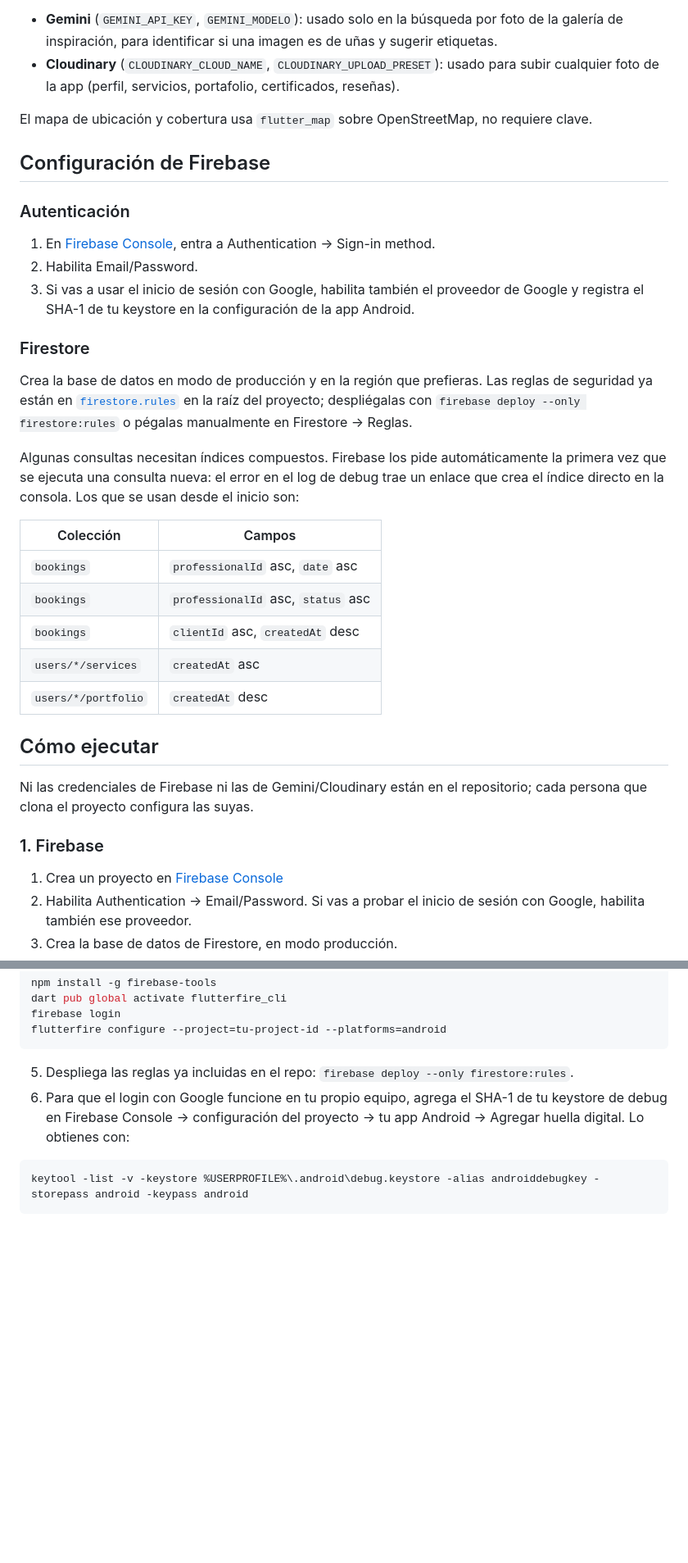
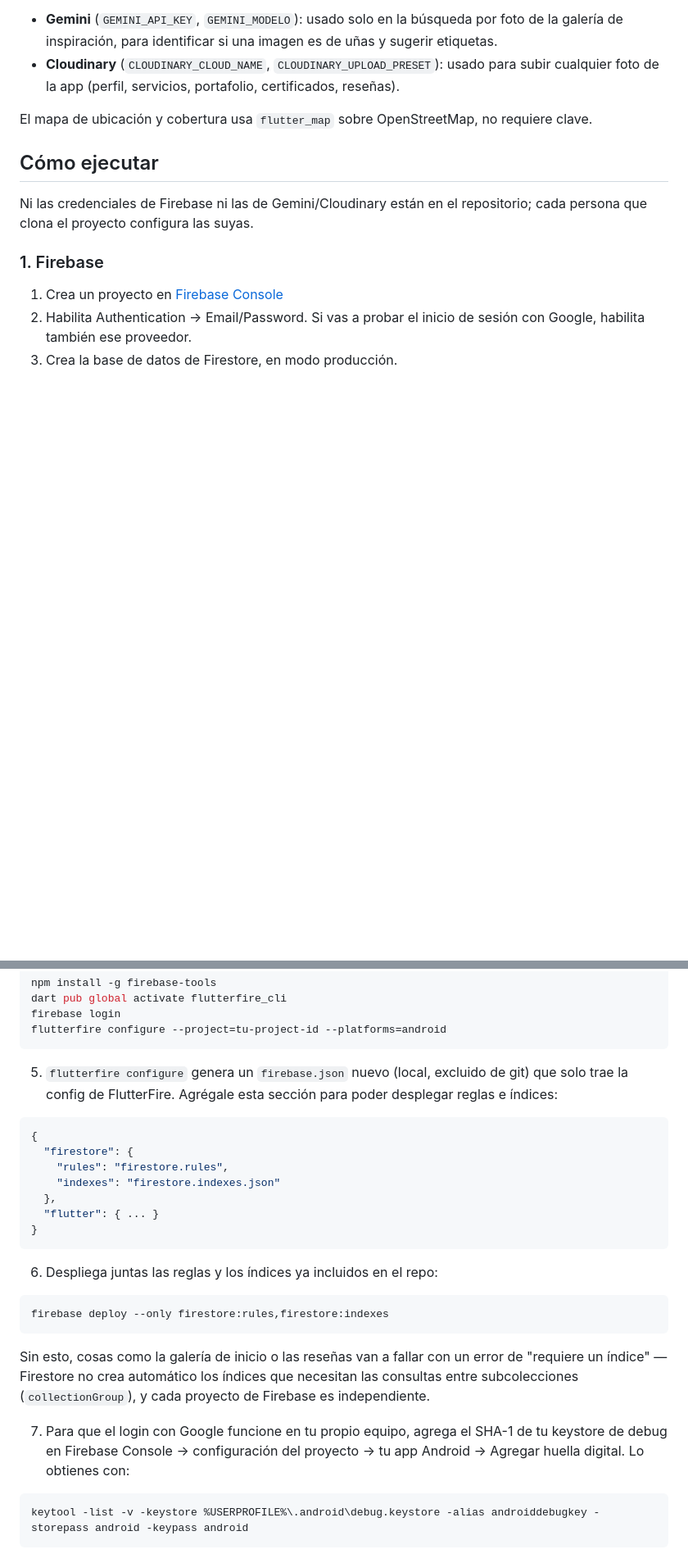
Before and after one commit to brmna/BeautyConnect, a Markdown page: README.md, 2 parts joined by grey strips. Shown at 82% size. Drawn GitHub-style; blank space fills up the shorter version.

Commit message:
ajuste readme

````diff
--- a/README.md
+++ b/README.md
@@ -62,28 +62,6 @@ Además de Firebase, la app usa dos servicios opcionales que se activan por vari
 
 El mapa de ubicación y cobertura usa `flutter_map` sobre OpenStreetMap, no requiere clave.
 
-## Configuración de Firebase
-
-### Autenticación
-
-1. En [Firebase Console](https://console.firebase.google.com), entra a Authentication → Sign-in method.
-2. Habilita Email/Password.
-3. Si vas a usar el inicio de sesión con Google, habilita también el proveedor de Google y registra el SHA-1 de tu keystore en la configuración de la app Android.
-
-### Firestore
-
-Crea la base de datos en modo de producción y en la región que prefieras. Las reglas de seguridad ya están en [`firestore.rules`](firestore.rules) en la raíz del proyecto; despliégalas con `firebase deploy --only firestore:rules` o pégalas manualmente en Firestore → Reglas.
-
-Algunas consultas necesitan índices compuestos. Firebase los pide automáticamente la primera vez que se ejecuta una consulta nueva: el error en el log de debug trae un enlace que crea el índice directo en la consola. Los que se usan desde el inicio son:
-
-| Colección | Campos |
-|---|---|
-| `bookings` | `professionalId` asc, `date` asc |
-| `bookings` | `professionalId` asc, `status` asc |
-| `bookings` | `clientId` asc, `createdAt` desc |
-| `users/*/services` | `createdAt` asc |
-| `users/*/portfolio` | `createdAt` desc |
-
 ## Cómo ejecutar
 
 Ni las credenciales de Firebase ni las de Gemini/Cloudinary están en el repositorio; cada persona que clona el proyecto configura las suyas.
@@ -102,8 +80,27 @@ firebase login
 flutterfire configure --project=tu-project-id --platforms=android
 ```
 
-5. Despliega las reglas ya incluidas en el repo: `firebase deploy --only firestore:rules`.
-6. Para que el login con Google funcione en tu propio equipo, agrega el SHA-1 de tu keystore de debug en Firebase Console → configuración del proyecto → tu app Android → Agregar huella digital. Lo obtienes con:
+5. `flutterfire configure` genera un `firebase.json` nuevo (local, excluido de git) que solo trae la config de FlutterFire. Agrégale esta sección para poder desplegar reglas e índices:
+
+```json
+{
+  "firestore": {
+    "rules": "firestore.rules",
+    "indexes": "firestore.indexes.json"
+  },
+  "flutter": { ... }
+}
+```
+
+6. Despliega juntas las reglas y los índices ya incluidos en el repo:
+
+```bash
+firebase deploy --only firestore:rules,firestore:indexes
+```
+
+Sin esto, cosas como la galería de inicio o las reseñas van a fallar con un error de "requiere un índice" — Firestore no crea automático los índices que necesitan las consultas entre subcolecciones (`collectionGroup`), y cada proyecto de Firebase es independiente.
+
+7. Para que el login con Google funcione en tu propio equipo, agrega el SHA-1 de tu keystore de debug en Firebase Console → configuración del proyecto → tu app Android → Agregar huella digital. Lo obtienes con:
 
 ```bash
 keytool -list -v -keystore %USERPROFILE%\.android\debug.keystore -alias androiddebugkey -storepass android -keypass android
````
